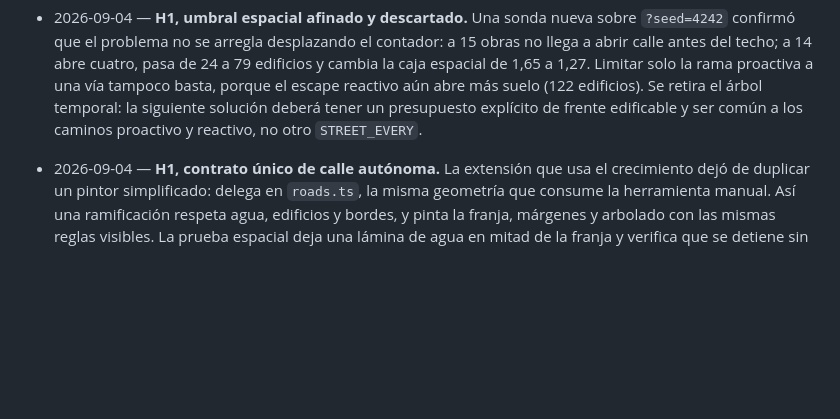
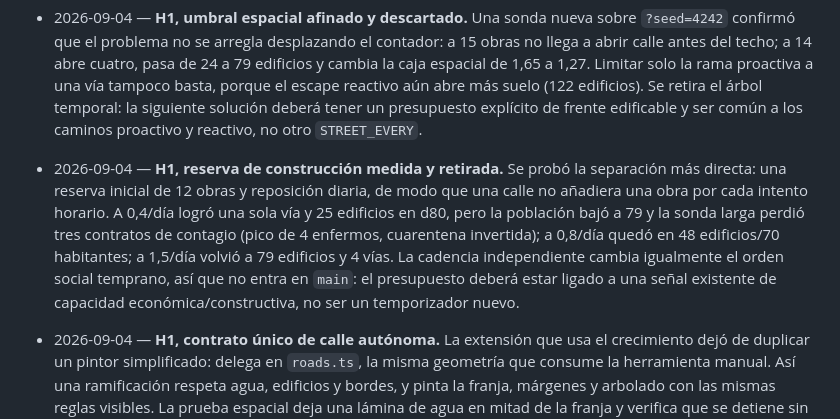
Before and after one commit to amariner/city-bill, a Markdown page: ROADMAP.md, the part around the change. GitHub-like rendering; blank space fills up the shorter version.

Commit message:
docs: medir reserva de construcción H1

```diff
--- a/ROADMAP.md
+++ b/ROADMAP.md
@@ -638,6 +638,17 @@ tractores (residuo T3.9), página itch.io.
   abre más suelo (122 edificios). Se retira el árbol temporal: la siguiente
   solución deberá tener un presupuesto explícito de frente edificable y ser
   común a los caminos proactivo y reactivo, no otro `STREET_EVERY`.
+
+- 2026-09-04 — **H1, reserva de construcción medida y retirada.** Se probó la
+  separación más directa: una reserva inicial de 12 obras y reposición diaria,
+  de modo que una calle no añadiera una obra por cada intento horario. A 0,4/día
+  logró una sola vía y 25 edificios en d80, pero la población bajó a 79 y la
+  sonda larga perdió tres contratos de contagio (pico de 4 enfermos, cuarentena
+  invertida); a 0,8/día quedó en 48 edificios/70 habitantes; a 1,5/día volvió a
+  79 edificios y 4 vías. La cadencia independiente cambia igualmente el orden
+  social temprano, así que no entra en `main`: el presupuesto deberá estar
+  ligado a una señal existente de capacidad económica/constructiva, no ser un
+  temporizador nuevo.
 
 - 2026-09-04 — **H1, contrato único de calle autónoma.** La extensión que usa
   el crecimiento dejó de duplicar un pintor simplificado: delega en
```
